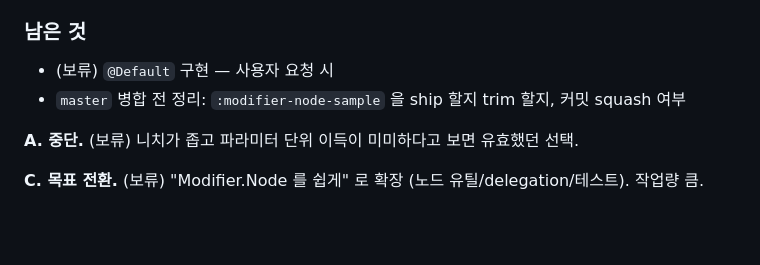
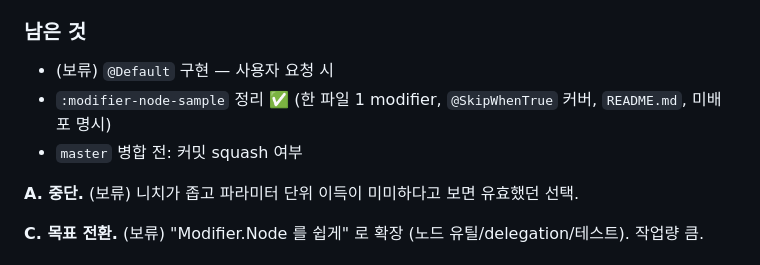
Before and after one commit to sonms/Velvet-Compose, a Markdown page: ARCHITECTURE.md, the part around the change. Drawn GitHub-style; blank space fills up the shorter version.

Commit message:
[Docs] ARCHITECTURE §11: mark sample cleanup done
Co-Authored-By: Claude Sonnet 5 <noreply@anthropic.com>
Claude-Session: https://claude.ai/code/session_013UGir6UrorM7Kx7iyYv1ir

```diff
--- a/ARCHITECTURE.md
+++ b/ARCHITECTURE.md
@@ -359,7 +359,8 @@ invalidation"*. 성능은 부차적 셀링포인트로만, 과장 없이. 이미
 
 ### 남은 것
 - (보류) `@Default` 구현 — 사용자 요청 시
-- `master` 병합 전 정리: `:modifier-node-sample` 을 ship 할지 trim 할지, 커밋 squash 여부
+- `:modifier-node-sample` 정리 ✅ (한 파일 1 modifier, `@SkipWhenTrue` 커버, `README.md`, 미배포 명시)
+- `master` 병합 전: 커밋 squash 여부
 
 **A. 중단.** (보류) 니치가 좁고 파라미터 단위 이득이 미미하다고 보면 유효했던 선택.
 
```
